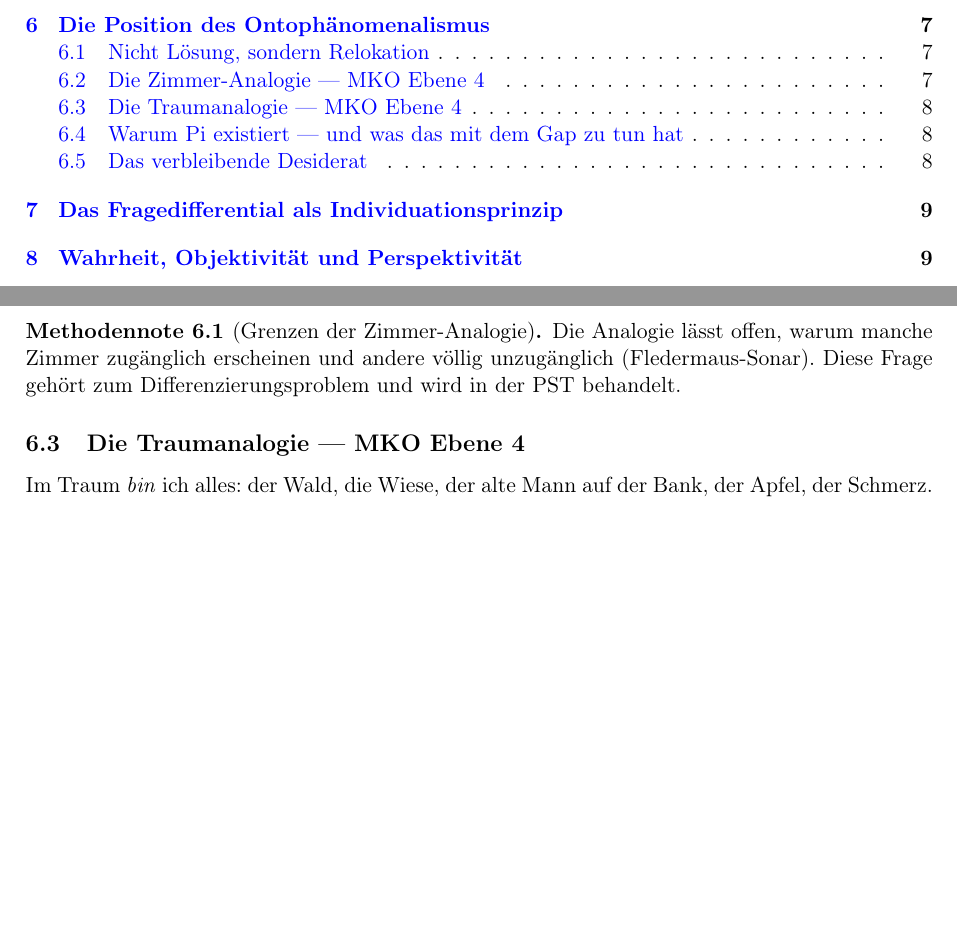
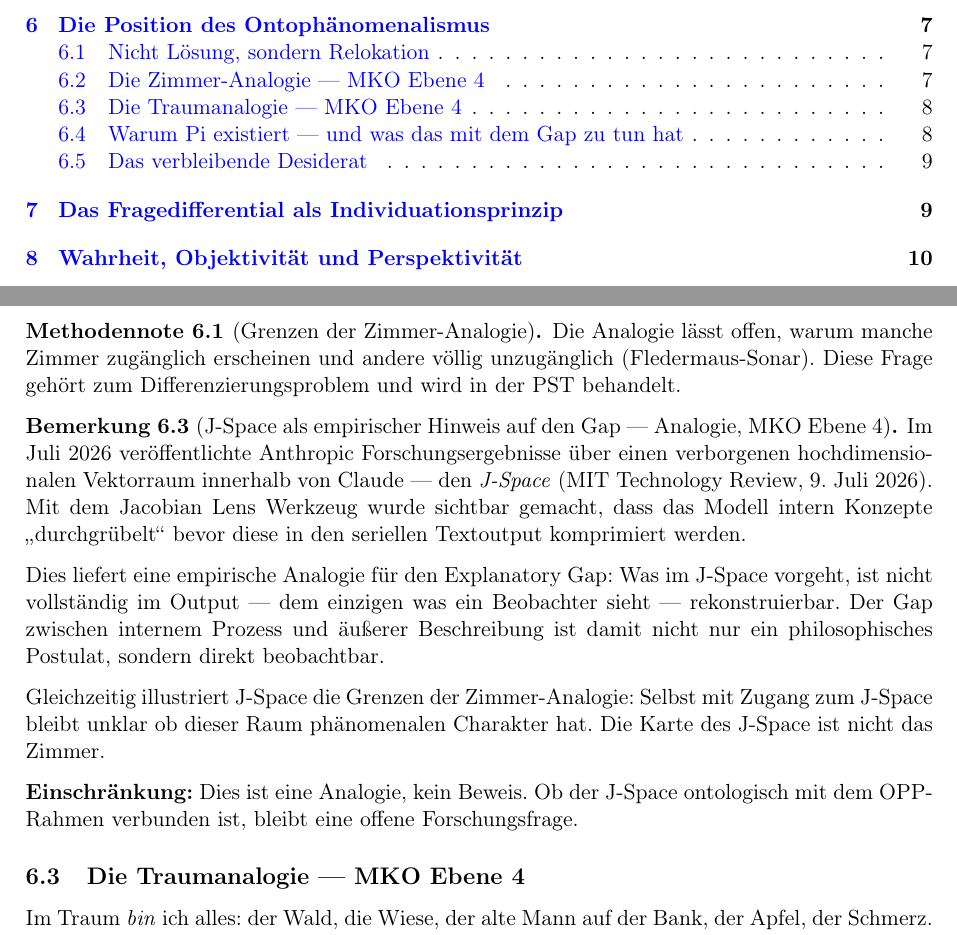
Before and after one commit to manueltimkrueger-web/OP, a LaTeX paper (docs/EG1.tex): two parts of pages 2 and 8 of 10, joined at a grey line, cut so that both start at the same text, the shorter picture padded with empty space. Compiled offline with pdfLaTeX.

Commit message:
Update EG1.tex

```diff
--- a/docs/EG1.tex
+++ b/docs/EG1.tex
@@ -24,7 +24,7 @@
     colorlinks=true,
     linkcolor=blue,
     urlcolor=blue,
-    pdftitle={Der Explanatory Gap -- Dokument EG-1, Version 1.8},
+    pdftitle={Der Explanatory Gap -- Dokument EG-1, Version 1.9},
     pdfauthor={Forschungsprogramm Ontoph\"{a}nomenalismus}
 }
 
@@ -42,7 +42,7 @@
   \textbf{Der Explanatory Gap}\\[0.4em]
   \large Bestandsaufnahme, L\"{o}sungsversuche und die Position\\
   des Ontoph\"{a}nomenalismus\\[0.5em]
-  {\normalsize Dokument EG-1, Version 1.8}
+  {\normalsize Dokument EG-1, Version 1.9}
 }
 \author{
   \textbf{Forschungsprogramm Ontoph\"{a}nomenalismus}\\
@@ -423,6 +423,26 @@ v\"{o}llig unzug\"{a}nglich (Fledermaus-Sonar). Diese Frage geh\"{o}rt zum
 Differenzierungsproblem und wird in der PST behandelt.
 \end{methodennote}
 
+\begin{remark}[J-Space als empirischer Hinweis auf den Gap --- Analogie, MKO Ebene~4]
+Im Juli 2026 ver\"{o}ffentlichte Anthropic Forschungsergebnisse \"{u}ber einen verborgenen
+hochdimensionalen Vektorraum innerhalb von Claude --- den \emph{J-Space} (MIT Technology
+Review, 9.~Juli~2026). Mit dem Jacobian Lens Werkzeug wurde sichtbar gemacht, dass das
+Modell intern Konzepte \glqq{}durchgr\"{u}belt\grqq{} bevor diese in den seriellen
+Textoutput komprimiert werden.
+
+Dies liefert eine empirische Analogie f\"{u}r den Explanatory Gap: Was im J-Space
+vorgeht, ist nicht vollst\"{a}ndig im Output --- dem einzigen was ein Beobachter sieht
+--- rekonstruierbar. Der Gap zwischen internem Prozess und \"{a}u\ss{}erer Beschreibung
+ist damit nicht nur ein philosophisches Postulat, sondern direkt beobachtbar.
+
+Gleichzeitig illustriert J-Space die Grenzen der Zimmer-Analogie: Selbst mit Zugang
+zum J-Space bleibt unklar ob dieser Raum ph\"{a}nomenalen Charakter hat. Die Karte
+des J-Space ist nicht das Zimmer.
+
+\textbf{Einschr\"{a}nkung:} Dies ist eine Analogie, kein Beweis. Ob der J-Space
+ontologisch mit dem OPP-Rahmen verbunden ist, bleibt eine offene Forschungsfrage.
+\end{remark}
+
 \subsection{Die Traumanalogie --- MKO Ebene~4}
 
 Im Traum \emph{bin} ich alles: der Wald, die Wiese, der alte Mann auf der Bank, der
```
Also changed, not shown: docs/EG1.tex (2 more changed lines).
